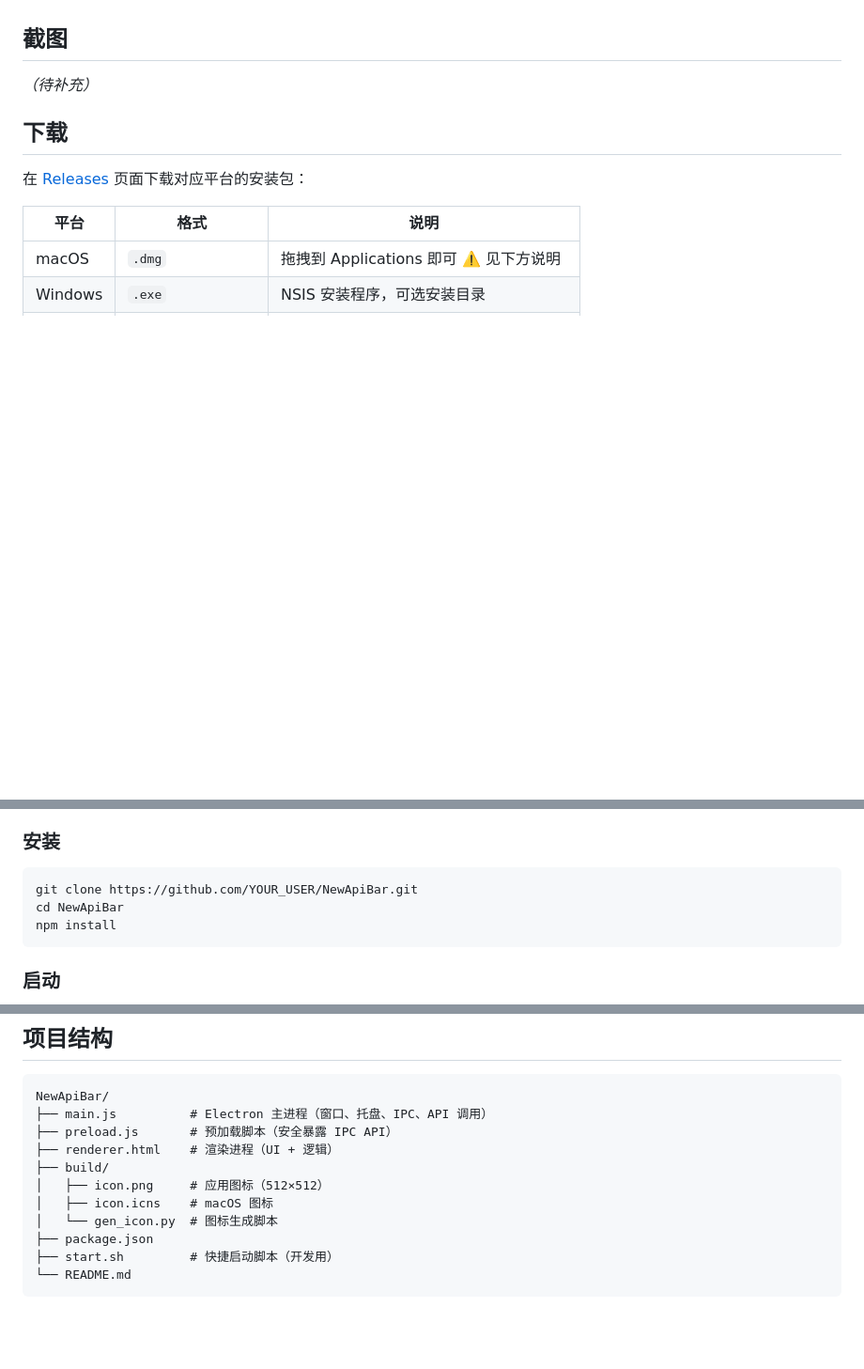
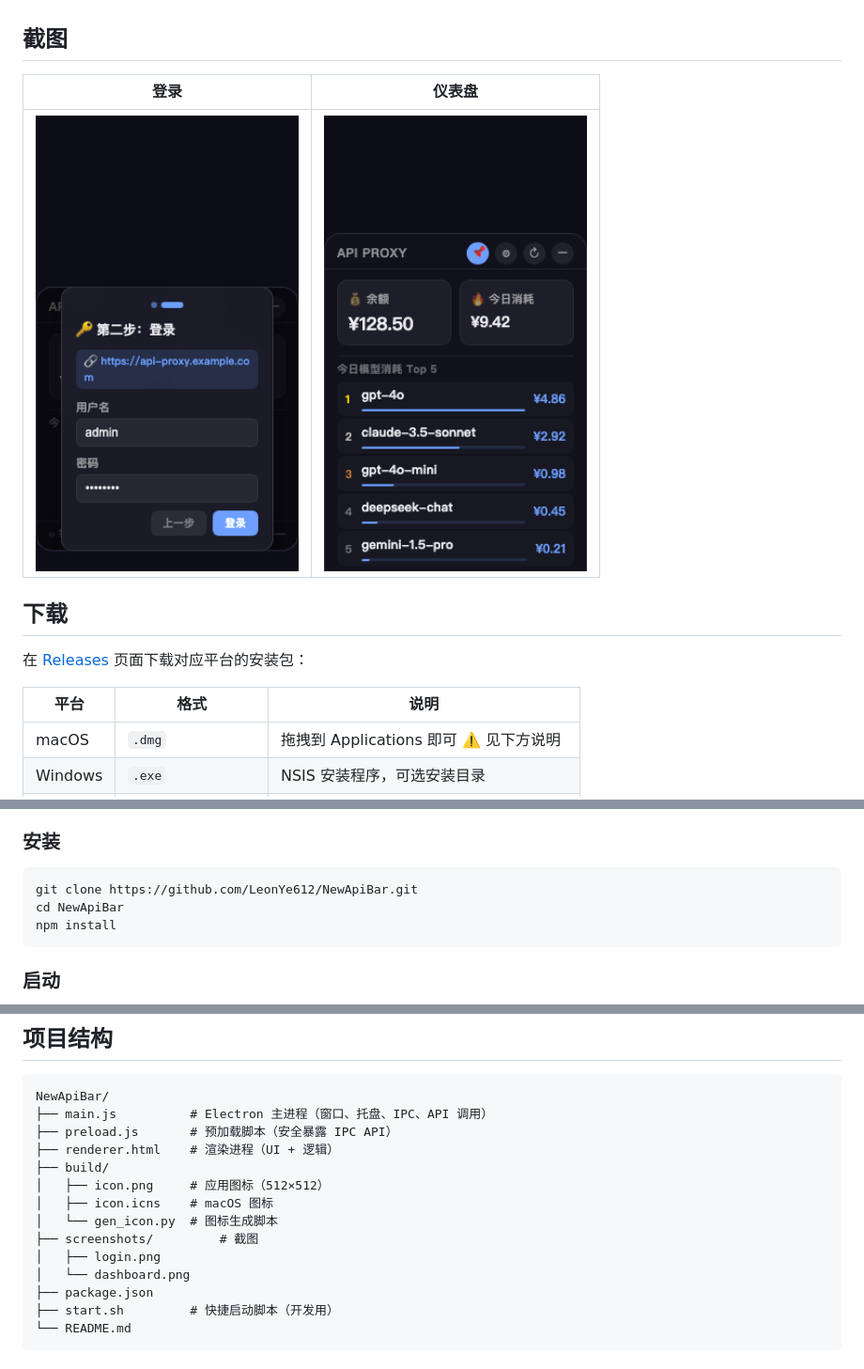
Before and after one commit to LeonYe612/NewApiBar, a Markdown page: README.md, 3 parts joined by grey strips. Shown: that part at 94% size. Rendered like a GitHub page; pictures changed too: screenshots/dashboard.png (added), screenshots/login.png (added); blank space fills up the shorter version.

Commit message:
Add screenshots and update README

````diff
--- a/README.md
+++ b/README.md
@@ -20,7 +22,9 @@
 
 ## 截图
 
-*（待补充）*
+| 登录 | 仪表盘 |
+|------|--------|
+| <img src="screenshots/login.png" alt="登录" width="280"> | <img src="screenshots/dashboard.png" alt="仪表盘" width="280"> |
 
 ## 下载
 
@@ -66,7 +70,7 @@ sudo xattr -cr /path/to/NewApiBar.app
 ### 安装
 
 ```bash
-git clone https://github.com/YOUR_USER/NewApiBar.git
+git clone https://github.com/LeonYe612/NewApiBar.git
 cd NewApiBar
 npm install
 ```
@@ -134,6 +138,9 @@ NewApiBar/
 │   ├── icon.png     # 应用图标（512×512）
 │   ├── icon.icns    # macOS 图标
 │   └── gen_icon.py  # 图标生成脚本
+├── screenshots/         # 截图
+│   ├── login.png
+│   └── dashboard.png
 ├── package.json
 ├── start.sh         # 快捷启动脚本（开发用）
 └── README.md
````
Also changed, not shown: other parts of README.md (+4 -2 lines).
